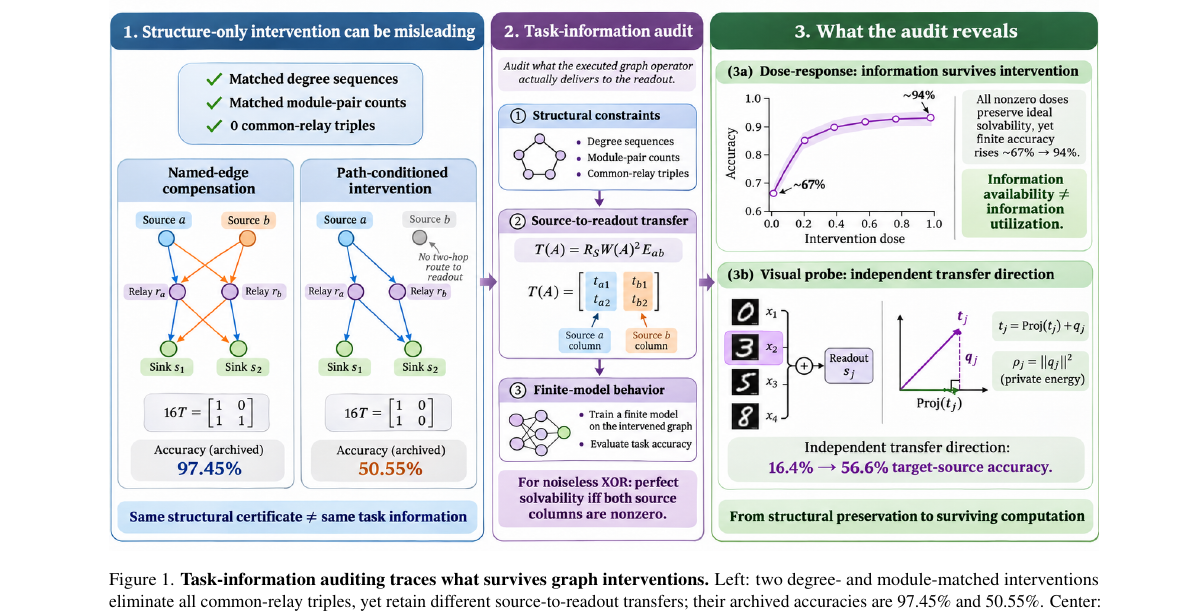
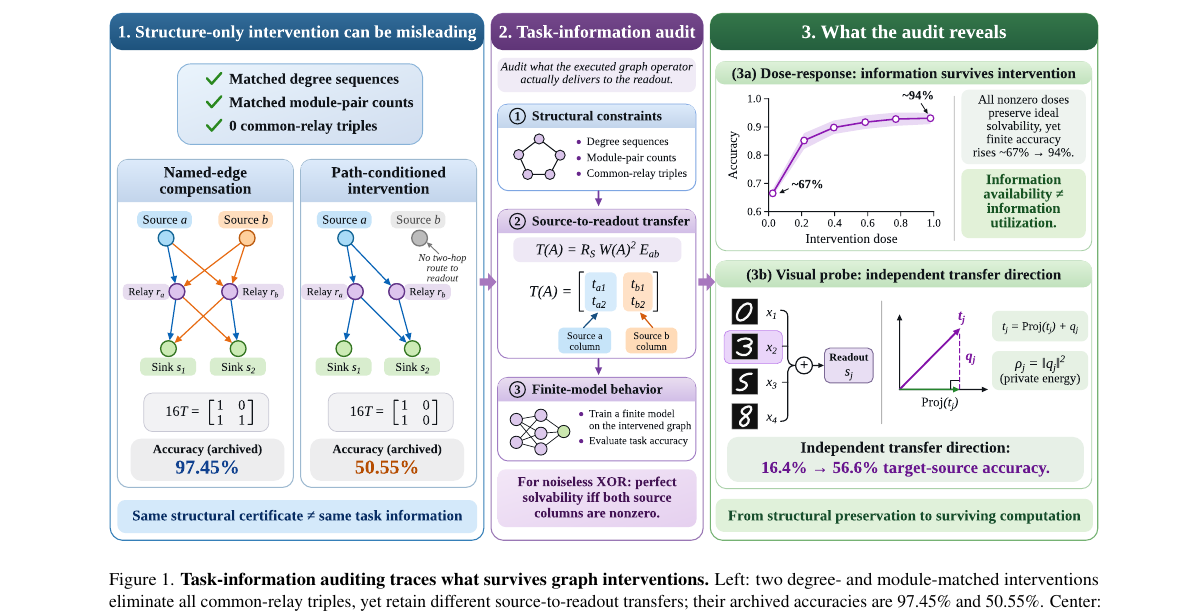
Before and after one commit to ZtL-sysu/fly-connectome-control-ladder, a LaTeX paper (research/manuscript/cvpr2027-rebuild-20261116/revision-method-refinement/main.tex, which reads research/manuscript/cvpr2027-rebuild-20261116/revision-method-refinement/sections/overview.tex): part of page 2 of 9, cut so that both start at the same text. Compiled offline with pdfLaTeX.

Commit message:
Use vector SVG for Figure 1

```diff
--- a/research/manuscript/cvpr2027-rebuild-20261116/revision-method-refinement/sections/overview.tex
+++ b/research/manuscript/cvpr2027-rebuild-20261116/revision-method-refinement/sections/overview.tex
@@ -1,6 +1,6 @@
 \begin{figure*}[t]
 \centering
-\includegraphics[width=\textwidth]{figures/overview-final.png}
+\includegraphics[width=\textwidth]{figures/overview-vector.pdf}
 \caption{\textbf{Task-information auditing traces what survives graph
 interventions.} Left: two degree- and module-matched interventions eliminate
 all common-relay triples, yet retain different source-to-readout transfers;
```
Also changed, not shown: research/manuscript/cvpr2027-rebuild-20261116/revision-method-refinement/figures/overview-vector.pdf (added), research/manuscript/cvpr2027-rebuild-20261116/revision-method-refinement/figures/task_information_audit_outlined.svg (added), research/manuscript/cvpr2027-rebuild-20261116/revision-method-refinement/main.pdf, research/manuscript/cvpr2027-rebuild-20261116/revision-method-refinement/main_submission.pdf.
